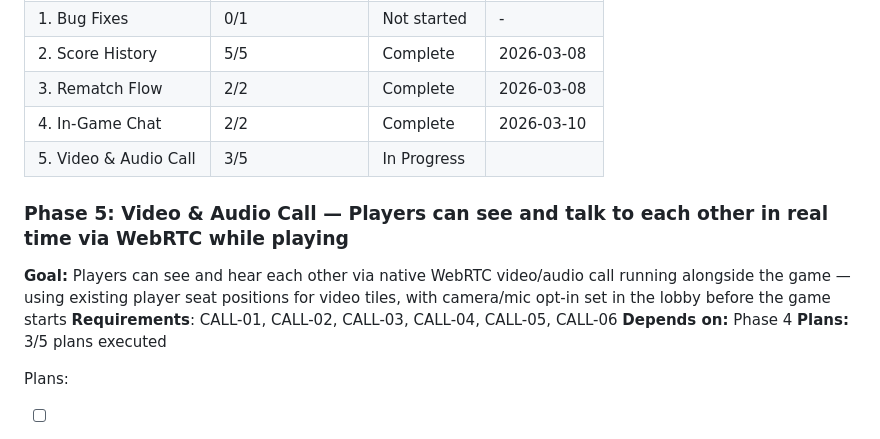
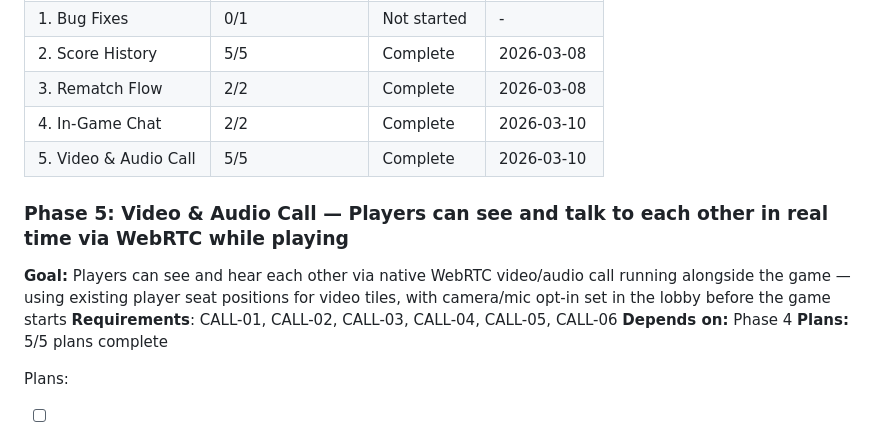
Before and after one commit to yamxavier-create/dominos_pr, a Markdown page: .planning/ROADMAP.md, the part around the change. Drawn GitHub-style.

```diff
--- a/.planning/ROADMAP.md
+++ b/.planning/ROADMAP.md
@@ -112,14 +112,14 @@ Phases execute in numeric order: 1 → 2 → 3 → 4
 | 2. Score History | 5/5 | Complete   | 2026-03-08 |
 | 3. Rematch Flow | 2/2 | Complete   | 2026-03-08 |
 | 4. In-Game Chat | 2/2 | Complete   | 2026-03-10 |
-| 5. Video & Audio Call | 3/5 | In Progress|  |
+| 5. Video & Audio Call | 5/5 | Complete   | 2026-03-10 |
 
 ### Phase 5: Video & Audio Call — Players can see and talk to each other in real time via WebRTC while playing
 
 **Goal:** Players can see and hear each other via native WebRTC video/audio call running alongside the game — using existing player seat positions for video tiles, with camera/mic opt-in set in the lobby before the game starts
 **Requirements**: CALL-01, CALL-02, CALL-03, CALL-04, CALL-05, CALL-06
 **Depends on:** Phase 4
-**Plans:** 3/5 plans executed
+**Plans:** 5/5 plans complete
 
 Plans:
 - [ ] 05-01-PLAN.md — callStore (Zustand) + webrtcHandlers.ts signaling relay + register in handlers.ts
```
Also changed, not shown: .planning/STATE.md (+8 -6 lines), 1 other file.
